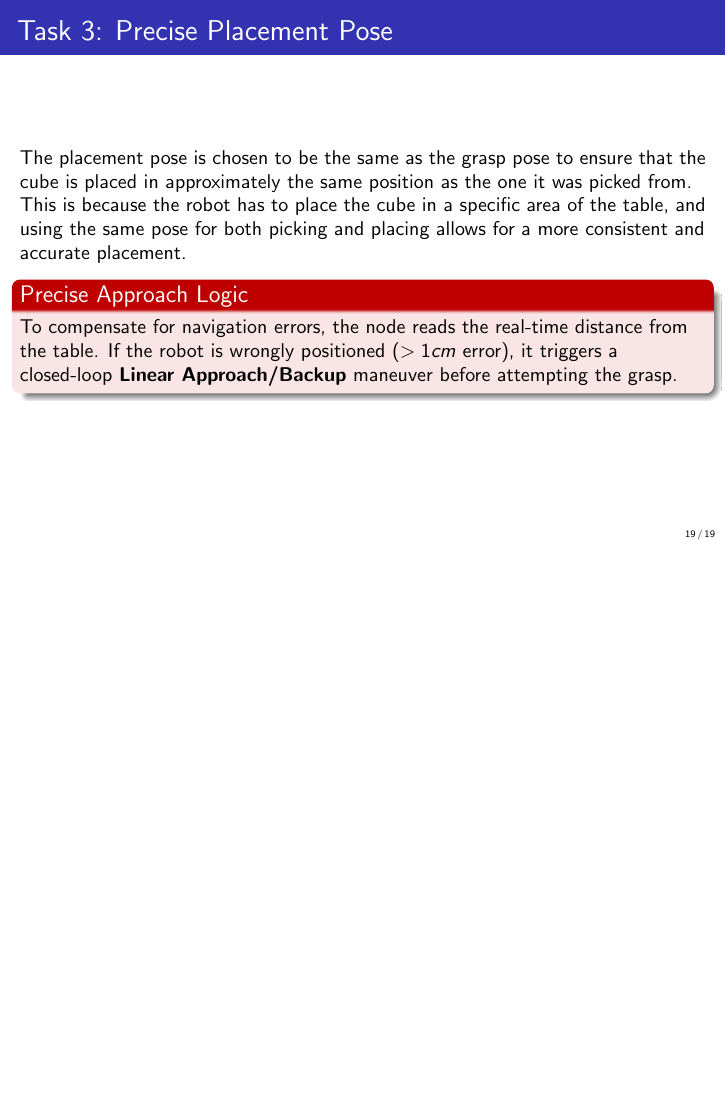
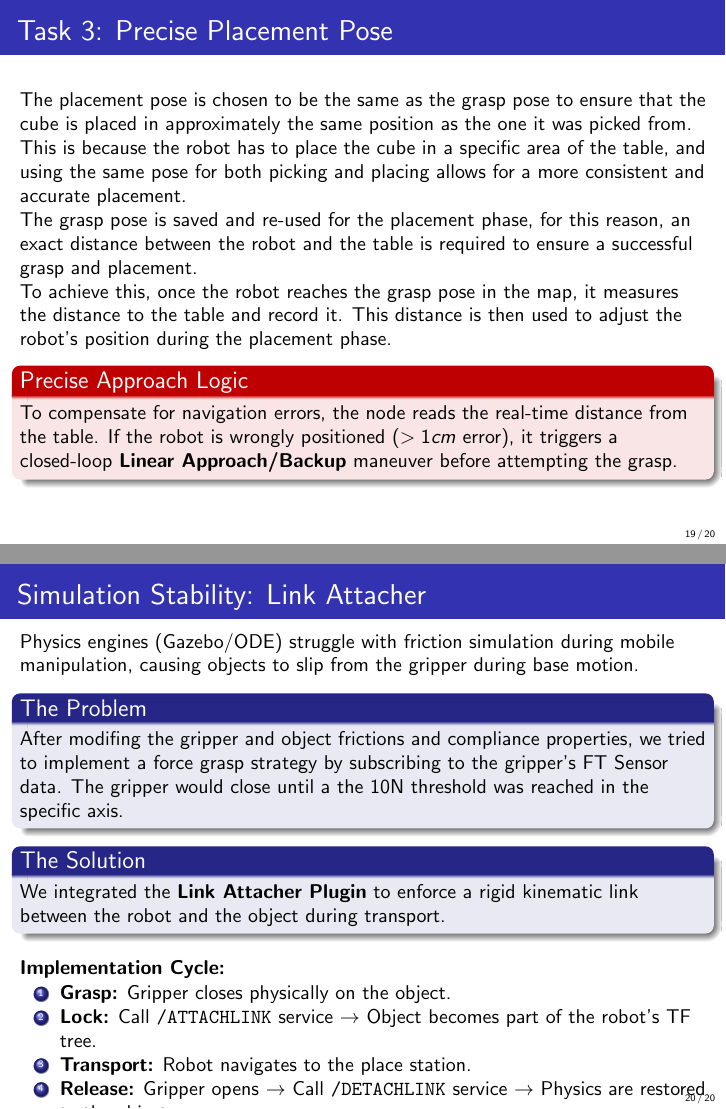
Before and after one commit to Frasco-eng/TiaGo_Mob_Robotics, LaTeX slides (presentation/main.tex, which reads presentation/slides/04_task3.tex): page 19 of 19 before the commit and pages 19 and 20 of 20 after it, the two joined at a grey line, the shorter picture padded with empty space. Compiled offline with pdfLaTeX.

Commit message:
mid push again

```diff
--- a/presentation/slides/04_task3.tex
+++ b/presentation/slides/04_task3.tex
@@ -76,8 +76,35 @@
 \begin{frame}{Task 3: Precise Placement Pose}
     The placement pose is chosen to be the same as the grasp pose to ensure that the cube is placed in approximately the same position as the one it was picked from. This is because the robot has to place the cube in a specific area of the table, and using the same pose for both picking and placing allows for a more consistent and accurate placement.
 
+    The grasp pose is saved and re-used for the placement phase, for this reason, an exact distance between the robot and the table is required to ensure a successful grasp and placement.
 
+    To achieve this, once the robot reaches the grasp pose in the map, it measures the distance to the table and record it. This distance is then used to adjust the robot's position during the placement phase.
     \begin{alertblock}{Precise Approach Logic}
         To compensate for navigation errors, the node reads the real-time distance from the table. If the robot is wrongly positioned ($>1cm$ error), it triggers a closed-loop \textbf{Linear Approach/Backup} maneuver before attempting the grasp.
     \end{alertblock}
 \end{frame}
+
+\begin{frame}{Simulation Stability: Link Attacher}
+
+    Physics engines (Gazebo/ODE) struggle with friction simulation during mobile manipulation, causing objects to slip from the gripper during base motion.
+
+    \vspace{0.1cm}
+
+    \begin{block}{The Problem}
+        After modifing the gripper and object frictions and compliance properties, we tried to implement a force grasp strategy by subscribing to the gripper's FT Sensor data. The gripper would close until a the 10N threshold was reached in the specific axis.
+    \end{block}
+
+    \begin{block}{The Solution}
+        We integrated the \textbf{Link Attacher Plugin} to enforce a rigid kinematic link between the robot and the object during transport.
+    \end{block}
+
+    \vspace{0.2cm}
+    \textbf{Implementation Cycle:}
+    \begin{enumerate}
+        \item \textbf{Grasp:} Gripper closes physically on the object.
+        \item \textbf{Lock:} Call \texttt{/ATTACHLINK} service $\rightarrow$ Object becomes part of the robot's TF tree.
+        \item \textbf{Transport:} Robot navigates to the place station.
+        \item \textbf{Release:} Gripper opens $\rightarrow$ Call \texttt{/DETACHLINK} service $\rightarrow$ Physics are restored to the object.
+    \end{enumerate}
+
+\end{frame}
```
Also changed, not shown: presentation/main.pdf, 6 other files.
